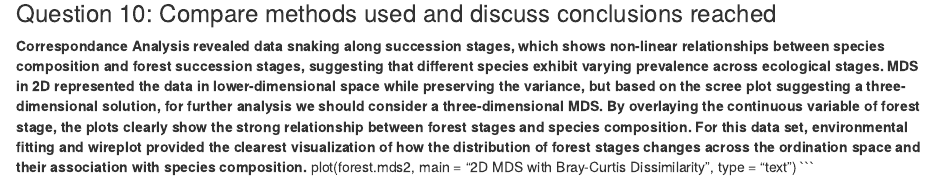
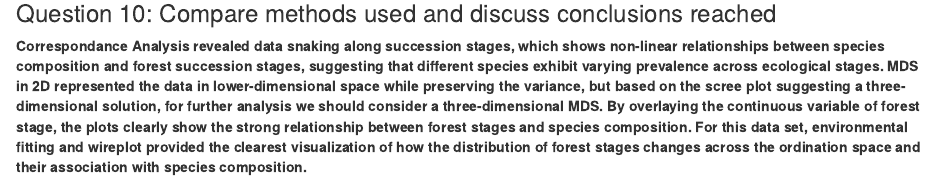
Before and after one commit to leeann-kao/SDS_363, an R Markdown document (Homework 6.Rmd): the page in a window 1100 px wide, from 5680 px down. Rendered offline with R 4.5, knitr and Pandoc, with nearby package versions; drawn as R Markdown's standard HTML page in place of the format the file asks for; some code elsewhere in the file could not run offline.

Commit message:
Homework 6.Rmd

````diff
--- a/Homework 6.Rmd
+++ b/Homework 6.Rmd
@@ -141,5 +141,3 @@ summary(forestcca)
 ### Question 10: Compare methods used and discuss conclusions reached
 
 **Correspondance Analysis revealed data snaking along succession stages, which shows non-linear relationships between species composition and forest succession stages, suggesting that different species exhibit varying prevalence across ecological stages. MDS in 2D represented the data in lower-dimensional space while preserving the variance, but based on the scree plot suggesting a three-dimensional solution, for further analysis we should consider a three-dimensional MDS. By overlaying the continuous variable of forest stage, the plots clearly show the strong relationship between forest stages and species composition. For this data set, environmental fitting and wireplot provided the clearest visualization of how the distribution of forest stages changes across the ordination space and their association with species composition. **
-plot(forest.mds2, main = "2D MDS with Bray-Curtis Dissimilarity", type = "text")
-```
````
